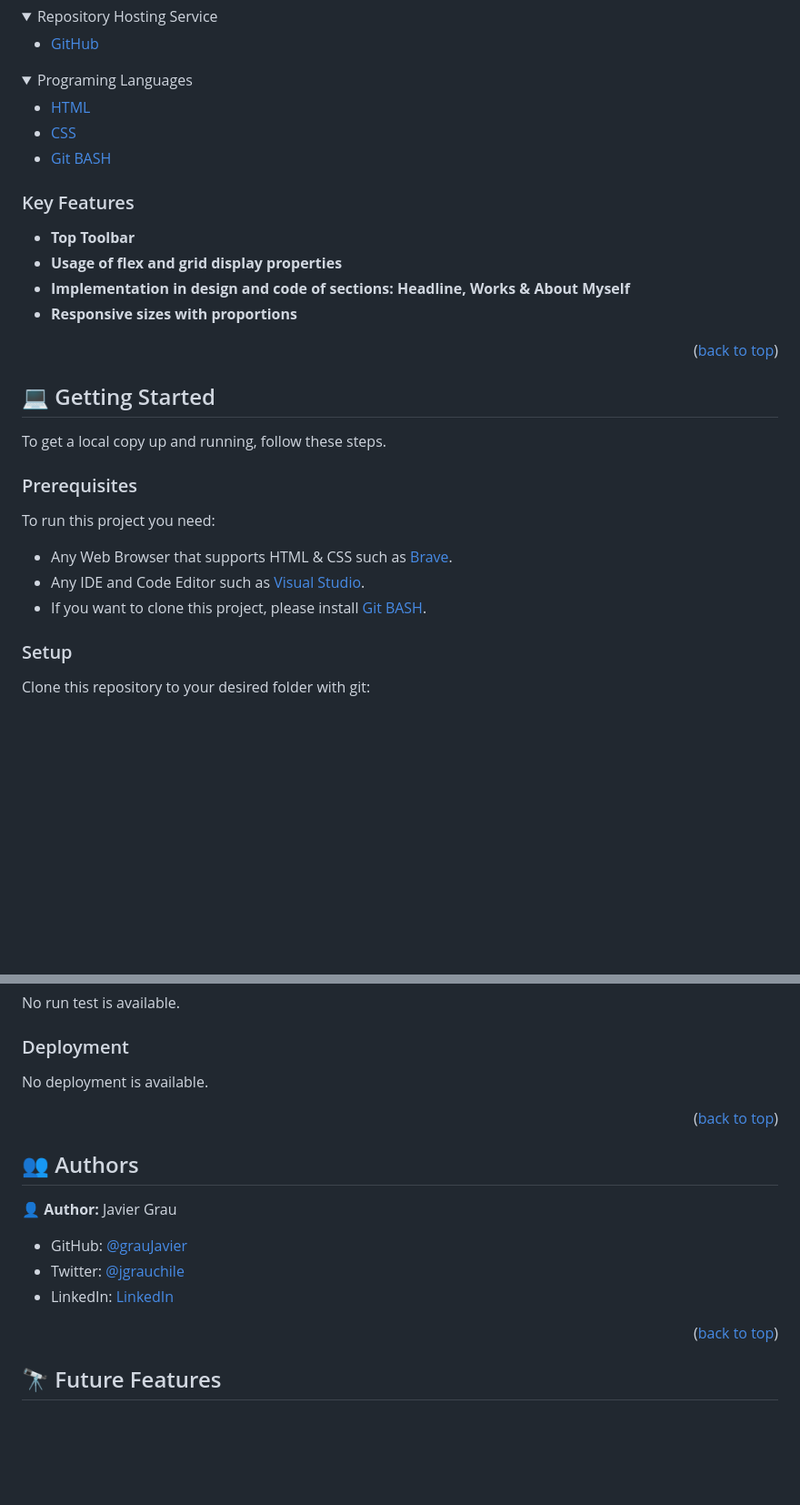
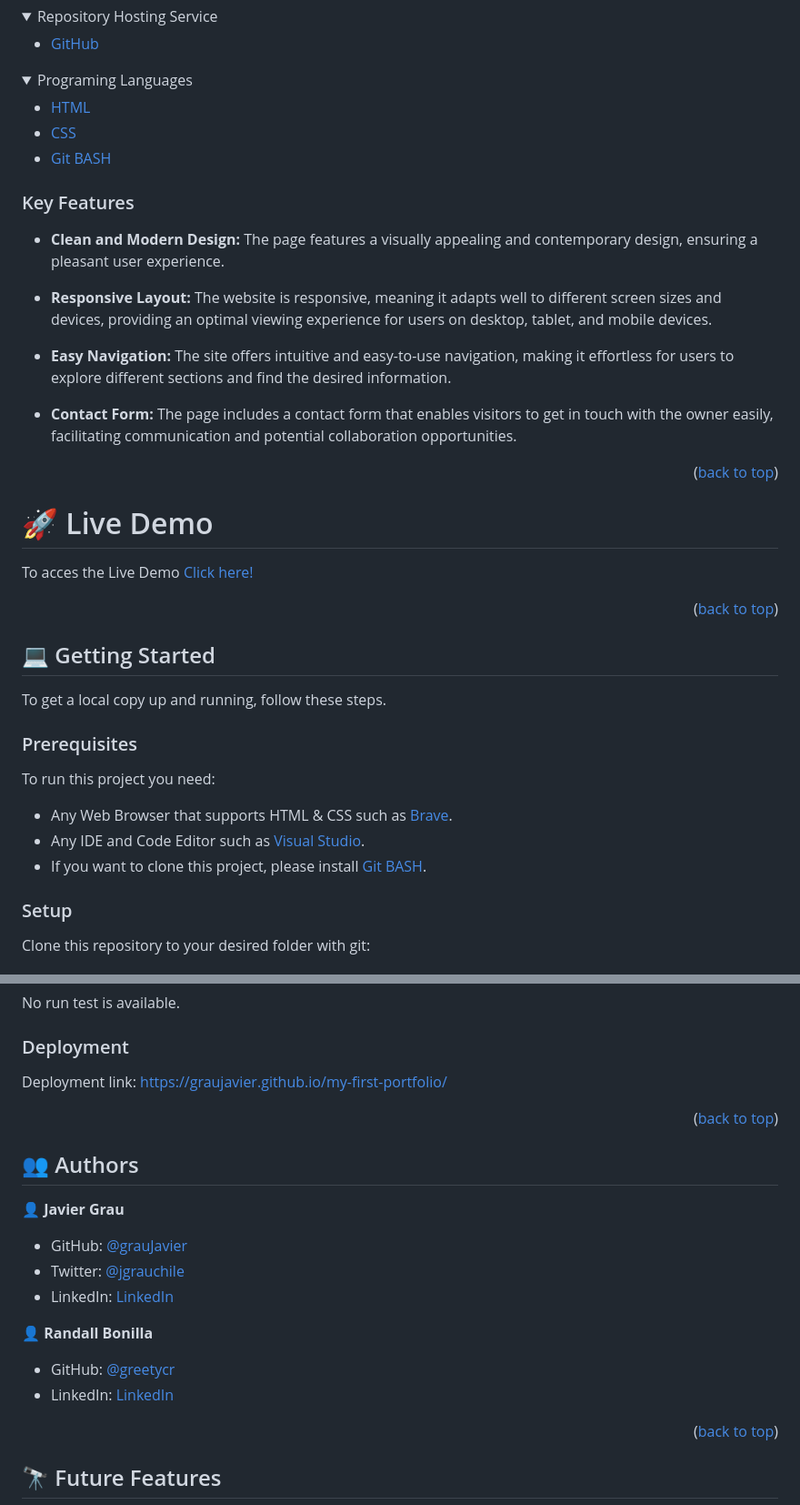
Before and after one commit to grauJavier/my-first-portfolio, a Markdown page: README.md, 2 parts joined by grey strips. Shown at 91% size. Drawn GitHub-style; folded sections open; blank space fills up the shorter version.

Commit message:
Update to README.md
# Update README.md
- Live Demo section and Deployment link added
- Author's details actualization
- Link corrections

```diff
--- a/README.md
+++ b/README.md
@@ -59,10 +60,19 @@
 
 ### Key Features <a name="key-features"></a>
 
-- **Top Toolbar**
-- **Usage of flex and grid display properties**
-- **Implementation in design and code of sections: Headline, Works & About Myself**
-- **Responsive sizes with proportions**
+- **Clean and Modern Design:** The page features a visually appealing and contemporary design, ensuring a pleasant user experience.
+
+- **Responsive Layout:** The website is responsive, meaning it adapts well to different screen sizes and devices, providing an optimal viewing experience for users on desktop, tablet, and mobile devices.
+
+- **Easy Navigation:** The site offers intuitive and easy-to-use navigation, making it effortless for users to explore different sections and find the desired information.
+
+- **Contact Form:** The page includes a contact form that enables visitors to get in touch with the owner easily, facilitating communication and potential collaboration opportunities.
+
+<p align="right">(<a href="#readme-top">back to top</a>)</p>
+
+<!-- Live Demo -->
+# 🚀 Live Demo <a name="live-demo"></a>
+To acces the Live Demo [Click here!](https://graujavier.github.io/my-first-portfolio/)
 
 <p align="right">(<a href="#readme-top">back to top</a>)</p>
 
@@ -100,7 +110,7 @@ No run test is available.
 
 ### Deployment
 
-No deployment is available.
+Deployment link: https://graujavier.github.io/my-first-portfolio/
 
 <p align="right">(<a href="#readme-top">back to top</a>)</p>
 
@@ -108,11 +118,14 @@ No deployment is available.
 
 ## 👥 Authors <a name="authors"></a>
 
-👤 **Author:** Javier Grau
-
+👤 **Javier Grau**
 - GitHub: [@grauJavier](https://github.com/grauJavier)
 - Twitter: [@jgrauchile](https://twitter.com/jgrauchile)
 - LinkedIn: [LinkedIn](https://www.linkedin.com/in/javiergrau)
+
+👤 **Randall Bonilla**
+- GitHub: [@greetycr](https://github.com/GreetyCr)
+- LinkedIn: [LinkedIn](https://www.linkedin.com/in/randall-bonilla-cordero-8653a6220/)
 
 <p align="right">(<a href="#readme-top">back to top</a>)</p>
 
```
Also changed, not shown: other parts of README.md (+5 -4 lines).
